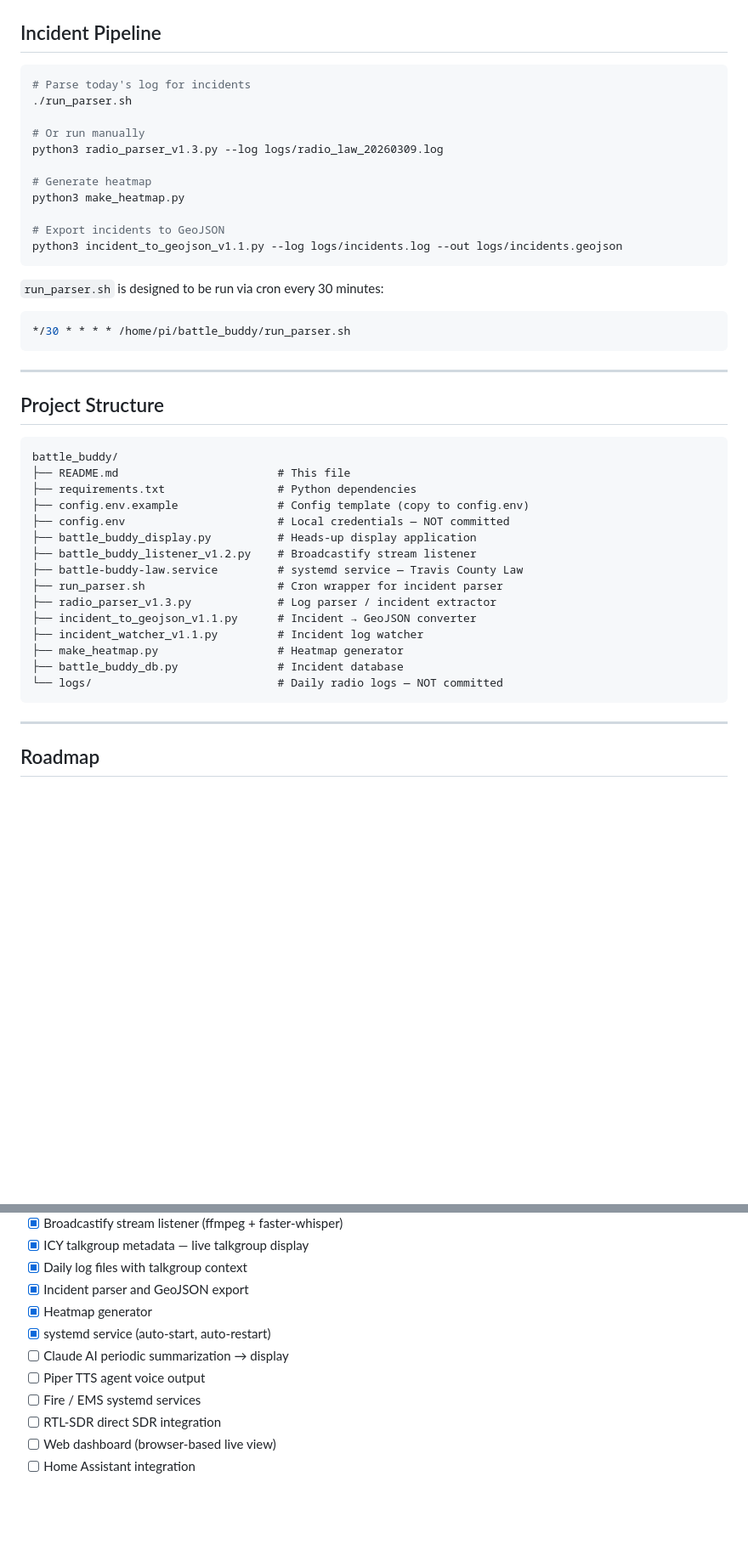
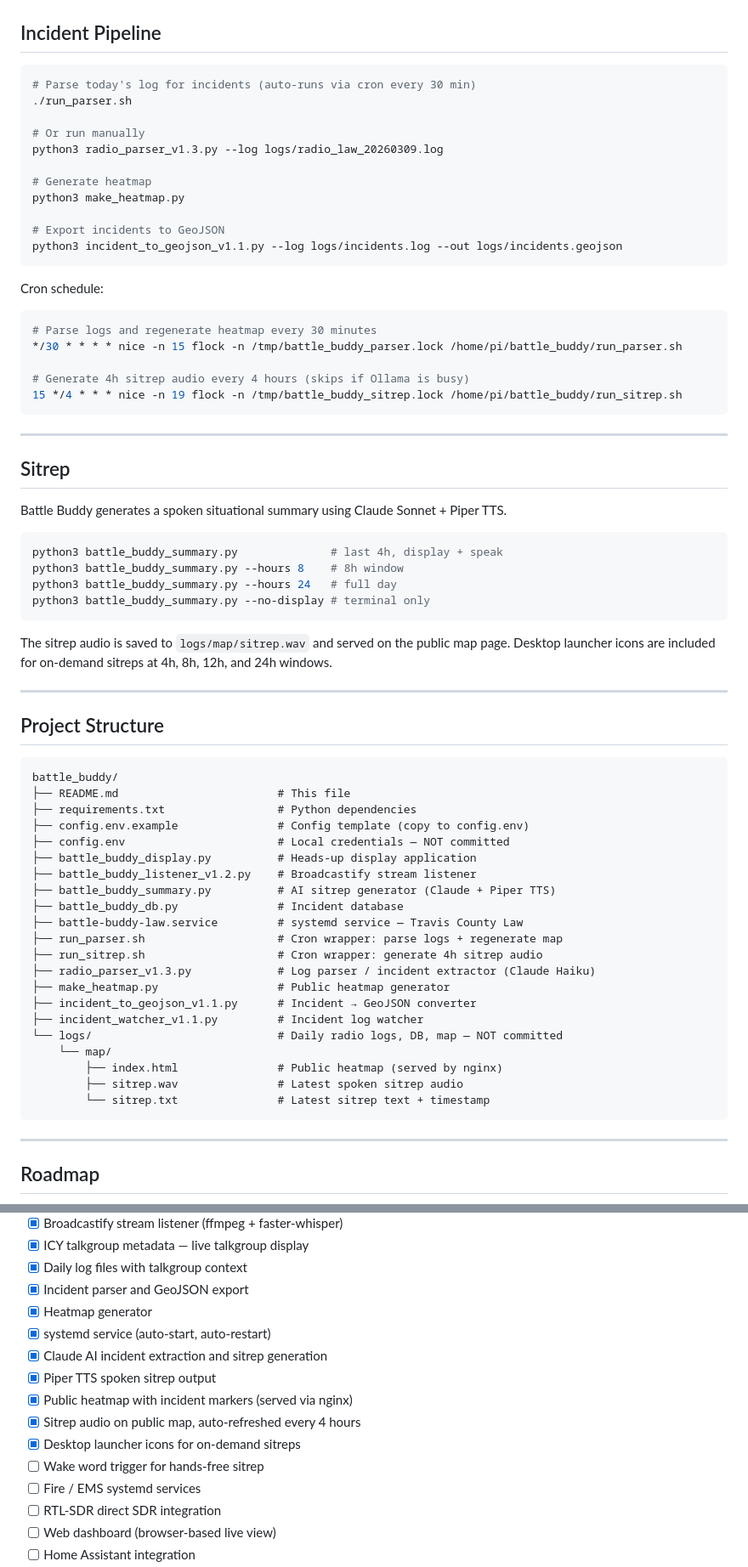
Before and after one commit to MkultraUSA/battle_buddy, a Markdown page: README.md, 2 parts joined by grey strips. Shown at 85% size. Drawn GitHub-style; blank space fills up the shorter version.

Commit message:
Update README to v0.5.0 — reflect current capabilities
Co-Authored-By: Claude Sonnet 4.6 <noreply@anthropic.com>

````diff
--- a/README.md
+++ b/README.md
@@ -156,7 +161,7 @@ Daily logs are written to `logs/radio_<stream>_<YYYYMMDD>.log`:
 ## Incident Pipeline
 
 ```bash
-# Parse today's log for incidents
+# Parse today's log for incidents (auto-runs via cron every 30 min)
 ./run_parser.sh
 
 # Or run manually
@@ -169,10 +174,30 @@ python3 make_heatmap.py
 python3 incident_to_geojson_v1.1.py --log logs/incidents.log --out logs/incidents.geojson
 ```
 
-`run_parser.sh` is designed to be run via cron every 30 minutes:
+Cron schedule:
 ```bash
-*/30 * * * * /home/pi/battle_buddy/run_parser.sh
+# Parse logs and regenerate heatmap every 30 minutes
+*/30 * * * * nice -n 15 flock -n /tmp/battle_buddy_parser.lock /home/pi/battle_buddy/run_parser.sh
+
+# Generate 4h sitrep audio every 4 hours (skips if Ollama is busy)
+15 */4 * * * nice -n 19 flock -n /tmp/battle_buddy_sitrep.lock /home/pi/battle_buddy/run_sitrep.sh
 ```
+
+---
+
+## Sitrep
+
+Battle Buddy generates a spoken situational summary using Claude Sonnet + Piper TTS.
+
+```bash
+python3 battle_buddy_summary.py              # last 4h, display + speak
+python3 battle_buddy_summary.py --hours 8    # 8h window
+python3 battle_buddy_summary.py --hours 24   # full day
+python3 battle_buddy_summary.py --no-display # terminal only
+```
+
+The sitrep audio is saved to `logs/map/sitrep.wav` and served on the public map page.
+Desktop launcher icons are included for on-demand sitreps at 4h, 8h, 12h, and 24h windows.
 
 ---
 
@@ -186,14 +211,20 @@ battle_buddy/
 ├── config.env                       # Local credentials — NOT committed
 ├── battle_buddy_display.py          # Heads-up display application
 ├── battle_buddy_listener_v1.2.py    # Broadcastify stream listener
+├── battle_buddy_summary.py          # AI sitrep generator (Claude + Piper TTS)
+├── battle_buddy_db.py               # Incident database
 ├── battle-buddy-law.service         # systemd service — Travis County Law
-├── run_parser.sh                    # Cron wrapper for incident parser
-├── radio_parser_v1.3.py             # Log parser / incident extractor
+├── run_parser.sh                    # Cron wrapper: parse logs + regenerate map
+├── run_sitrep.sh                    # Cron wrapper: generate 4h sitrep audio
+├── radio_parser_v1.3.py             # Log parser / incident extractor (Claude Haiku)
+├── make_heatmap.py                  # Public heatmap generator
 ├── incident_to_geojson_v1.1.py      # Incident → GeoJSON converter
 ├── incident_watcher_v1.1.py         # Incident log watcher
-├── make_heatmap.py                  # Heatmap generator
-├── battle_buddy_db.py               # Incident database
-└── logs/                            # Daily radio logs — NOT committed
+└── logs/                            # Daily radio logs, DB, map — NOT committed
+    └── map/
+        ├── index.html               # Public heatmap (served by nginx)
+        ├── sitrep.wav               # Latest spoken sitrep audio
+        └── sitrep.txt               # Latest sitrep text + timestamp
 ```
 
 ---
@@ -209,8 +240,12 @@ battle_buddy/
 - [x] Incident parser and GeoJSON export
 - [x] Heatmap generator
 - [x] systemd service (auto-start, auto-restart)
-- [ ] Claude AI periodic summarization → display
-- [ ] Piper TTS agent voice output
+- [x] Claude AI incident extraction and sitrep generation
+- [x] Piper TTS spoken sitrep output
+- [x] Public heatmap with incident markers (served via nginx)
+- [x] Sitrep audio on public map, auto-refreshed every 4 hours
+- [x] Desktop launcher icons for on-demand sitreps
+- [ ] Wake word trigger for hands-free sitrep
 - [ ] Fire / EMS systemd services
 - [ ] RTL-SDR direct SDR integration
 - [ ] Web dashboard (browser-based live view)
````
Also changed, not shown: other parts of README.md (+10 -5 lines).
